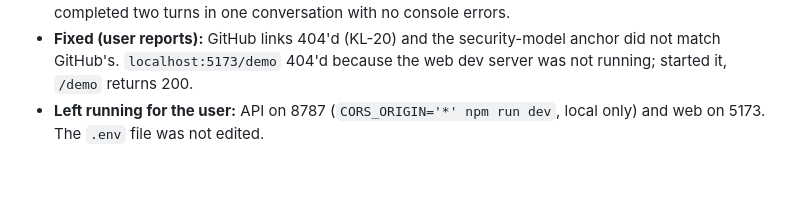
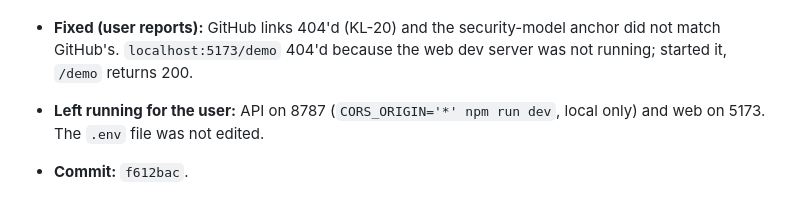
Before and after one commit to KosherKev/helply, a Markdown page: PROGRESS.md, the part around the change. GitHub-like rendering; blank space fills up the shorter version.

Commit message:
Record GitHub link fix hash

```diff
--- a/PROGRESS.md
+++ b/PROGRESS.md
@@ -233,3 +233,5 @@ This file said "not a git repository" and "28/28", but `git log` showed 9 commit
 - **Verified the orb:** against the real API (with `CORS_ORIGIN` set on the command line) config, CORS and demo token work and the message call returns `llm_not_configured` (no `GEMMA_API_KEY`); against `npm run dev:mock`, headless Chrome on the user's `next dev` page signed in as Ama Mensah and completed two turns in one conversation with no console errors.
 - **Fixed (user reports):** GitHub links 404'd (KL-20) and the security-model anchor did not match GitHub's. `localhost:5173/demo` 404'd because the web dev server was not running; started it, `/demo` returns 200.
 - **Left running for the user:** API on 8787 (`CORS_ORIGIN='*' npm run dev`, local only) and web on 5173. The `.env` file was not edited.
+
+- **Commit:** `f612bac`.
```
